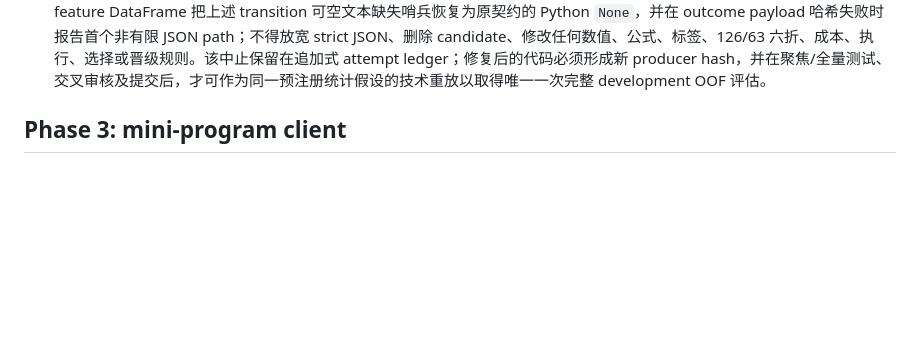
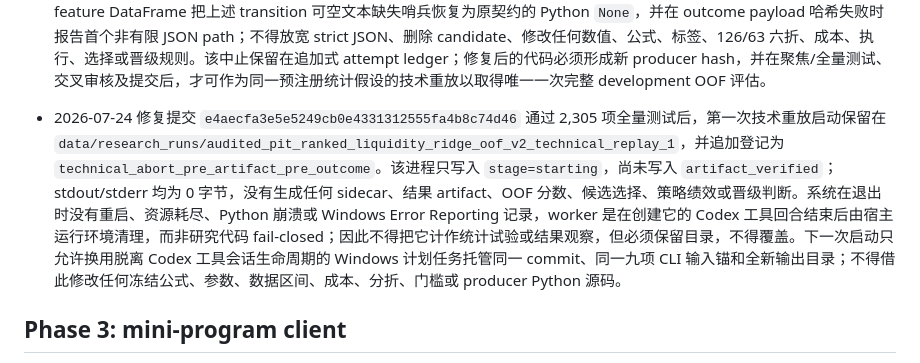
Before and after one commit to a510167999-lkj/quant-signal, a Markdown page: PLAN.md, the part around the change. GitHub-like rendering; blank space fills up the shorter version.

Commit message:
docs: record detached replay launch abort

```diff
--- a/PLAN.md
+++ b/PLAN.md
@@ -186,6 +186,7 @@
 - v2 正式运行前的实现与证据边界已交叉审核：统一尾部截断先于停牌、终止上市和 next-open outcome 查询，截断后的 feature pool 才可进入 OOF；正式入口硬校验 483 会话和上述六折；晋级门只读取未四舍五入的 float64 原始收益、回撤、PF、payoff 与 Calmar，展示字段的两位小数不得参与比较；标签 `0.45` 个百分点摩擦与 `25 + 2×10 = 45 bps` 执行成本建立显式不变量。next-open 改为一次只读批量加载后仍调用同一 `next_open_fill_gate`，冻结工件上的确定性抽样比较覆盖 70 个 symbol/date/side 组合且与原逐笔 artifact adapter `0` 差异；批量 receipt 为 `aa347e6584461f848ee4e8a1c9daa319995be9fcf9e6e1351510b95cb420cafa`，只证明 2,197,072 行、4,649 个主板/创业板执行证据的等价读取，不包含也未查看任何 v2 模型分数或策略绩效。四类 sidecar 的 compact receipt 在省略全量事件/日级数组前会重算完整 self-hash 与数组内容哈希，并另建 summary self-hash；producer binding 同时绑定 Python、NumPy 构建/BLAS、Pandas、pypdf 及全部严格依赖模块。
 
 - 2026-07-24 `development-pit-cross-sectional-ranked-liquidity-ridge-oof/v2` 首次正式启动被追加登记为 `technical_abort_pre_oof_pre_performance`，不得覆盖或伪装成已完成统计试验。Windows 绝对输出路径的最初 argparse 失败发生在 runner 启动前，没有读取数据，不计研究 attempt；随后以完全相同配置和相对输出路径运行 commit `cb2e41f09cfb7e5e4987e9fecef03c4c5235f918`，重新验证 483 个 frozen-v2 development 会话、加载 2,196,925 行特征日线，并严格在任何 next-open/outcome 查询前完成 feature pool 与统一 tail cutoff；之后加载 2,197,072 行批量执行证据并进入严格 outcome 构造。该进程在 `_build_strict_outcomes` 完成逐候选构造、但尚未写入 `outcomes_built` 时，于 `completed_candidates_sha256` 的 strict canonical JSON 哈希 fail-closed：正式数据中 `security_code_transition_id` 对普通证券为 `None`、迁移证券为字符串，Pandas 3.0.3 在混合可空字符串列的 `to_dict("records")` 边界把普通行转成浮点 `NaN`，因此 `allow_nan=False` 正确拒绝。stdout 为 0，没有生成 OOF 分数、模型/选择结果、主策略或成交额基线绩效、晋级判断或内容寻址结果 artifact；embargo/final-OOS 均未消费，生产门槛/profile/VPS 推荐均未改变。修复边界只允许在最终 feature DataFrame 把上述 transition 可空文本缺失哨兵恢复为原契约的 Python `None`，并在 outcome payload 哈希失败时报告首个非有限 JSON path；不得放宽 strict JSON、删除 candidate、修改任何数值、公式、标签、126/63 六折、成本、执行、选择或晋级规则。该中止保留在追加式 attempt ledger；修复后的代码必须形成新 producer hash，并在聚焦/全量测试、交叉审核及提交后，才可作为同一预注册统计假设的技术重放以取得唯一一次完整 development OOF 评估。
+- 2026-07-24 修复提交 `e4aecfa3e5e5249cb0e4331312555fa4b8c74d46` 通过 2,305 项全量测试后，第一次技术重放启动保留在 `data/research_runs/audited_pit_ranked_liquidity_ridge_oof_v2_technical_replay_1`，并追加登记为 `technical_abort_pre_artifact_pre_outcome`。该进程只写入 `stage=starting`，尚未写入 `artifact_verified`；stdout/stderr 均为 0 字节，没有生成任何 sidecar、结果 artifact、OOF 分数、候选选择、策略绩效或晋级判断。系统在退出时没有重启、资源耗尽、Python 崩溃或 Windows Error Reporting 记录，worker 是在创建它的 Codex 工具回合结束后由宿主运行环境清理，而非研究代码 fail-closed；因此不得把它计作统计试验或结果观察，但必须保留目录，不得覆盖。下一次启动只允许换用脱离 Codex 工具会话生命周期的 Windows 计划任务托管同一 commit、同一九项 CLI 输入锚和全新输出目录；不得借此修改任何冻结公式、参数、数据区间、成本、分折、门槛或 producer Python 源码。
 
 ## Phase 3: mini-program client
 
```
